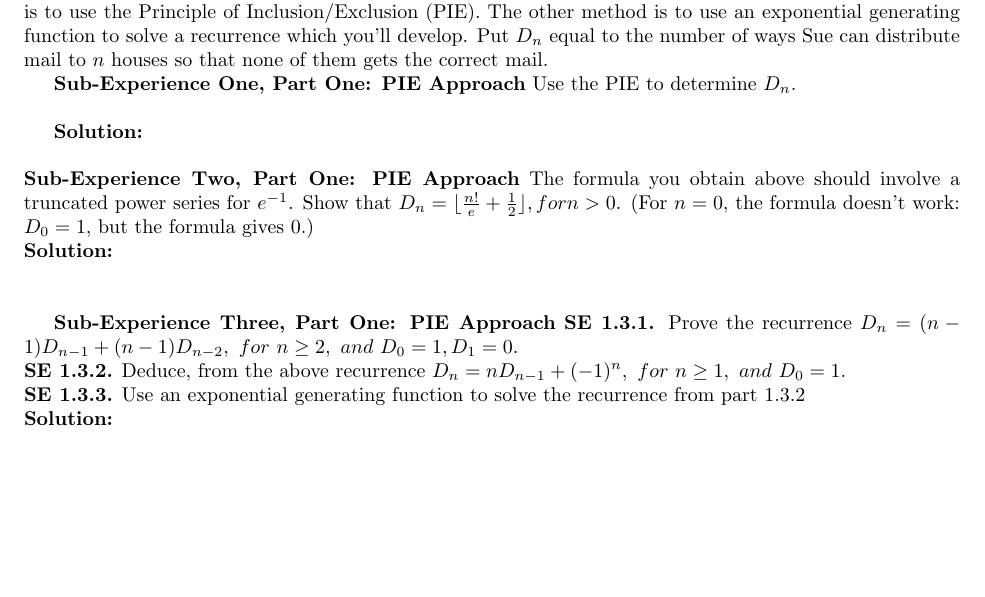
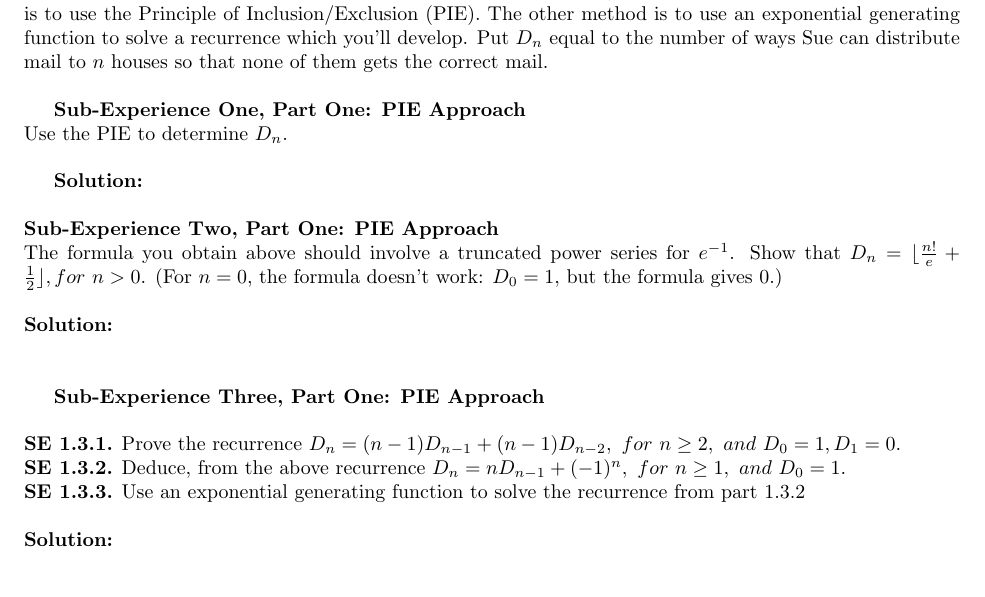
Before and after one commit to RMseth/final_experience, a LaTeX document (final_experience.tex): part of page 2 of 4 before the commit and part of page 2 of 5 after it, cut so that both start at the same text, the shorter picture padded with empty space. Compiled offline with pdfLaTeX.

Commit message:
checking formating and spelling

```diff
--- a/final_experience.tex
+++ b/final_experience.tex
@@ -12,22 +12,25 @@
 	\maketitle
 % ######## sub 1 ########
 	\textbf{Sub-Experience One: The Mad Mail Carrier}\\
-	Suppose Sue is a Mail Carrier who is crazy.  He likes to ensure that non of the $n$ houses on his delivery route get the mail they are supposed to.  Your goal, should you choose to accept it, for this sub-experience is to determine the number of ways Sue can deliver mail so that no one gets their mail in two ways.  One method is to use the Principle of Inclusion/Exclusion (PIE).  The other method is to use an exponential generating function to solve a recurrence which you'll develop.  Put $D_n$ equal to the number of ways Sue can distribute mail to $n$ houses so that none of them gets the correct mail.
+	Suppose Sue is a Mail Carrier who is crazy.  He likes to ensure that non of the $n$ houses on his delivery route get the mail they are supposed to.  Your goal, should you choose to accept it, for this sub-experience is to determine the number of ways Sue can deliver mail so that no one gets their mail in two ways.  One method is to use the Principle of Inclusion/Exclusion (PIE).  The other method is to use an exponential generating function to solve a recurrence which you'll develop.  Put $D_n$ equal to the number of ways Sue can distribute mail to $n$ houses so that none of them gets the correct mail.\\
 
-	\textbf{Sub-Experience One, Part One: PIE Approach}
+	\textbf{Sub-Experience One, Part One: PIE Approach}\\
 	Use the PIE to determine $D_n$.\\
 
 	\textbf{Solution: }\\
 	\newline
-	\textbf{Sub-Experience Two, Part One: PIE Approach}
-	The formula you obtain above should involve a truncated power series for $e^{-1}$.  Show that $D_n = \lfloor\frac{n!}{e}+\frac{1}{2}\rfloor, for n > 0$. (For $n=0$, the formula doesn't work: $D_0 = 1$, but the formula gives 0.)\\
+	\textbf{Sub-Experience Two, Part One: PIE Approach}\\
+	The formula you obtain above should involve a truncated power series for $e^{-1}$.  Show that $D_n = \lfloor\frac{n!}{e}+\frac{1}{2}\rfloor, for\ n > 0$. (For $n=0$, the formula doesn't work: $D_0 = 1$, but the formula gives 0.)\\
+	\newline
 	\textbf{Solution: }\\
 	\newline
 
-	\textbf{Sub-Experience Three, Part One: PIE Approach}
+	\textbf{Sub-Experience Three, Part One: PIE Approach}\\
+	\newline
 	\textbf{SE 1.3.1.} Prove the recurrence $D_n = (n-1)D_{n-1} + (n-1)D_{n-2},\ for\ n\geq 2,\ and\ D_0 = 1, D_1=0$.\\
 	\textbf{SE 1.3.2.} Deduce, from the above recurrence $D_n = nD_{n-1}+(-1)^n,\ for\ n\geq 1,\ and\ D_0 = 1$.\\
 	\textbf{SE 1.3.3.} Use an exponential generating function to solve the recurrence from part 1.3.2\\
+	\newline
 	\textbf{Solution: }\\
 	\newline
 
```
Also changed, not shown: final_experience.pdf, final_experience.tex (11 more changed lines), 2 other files.
